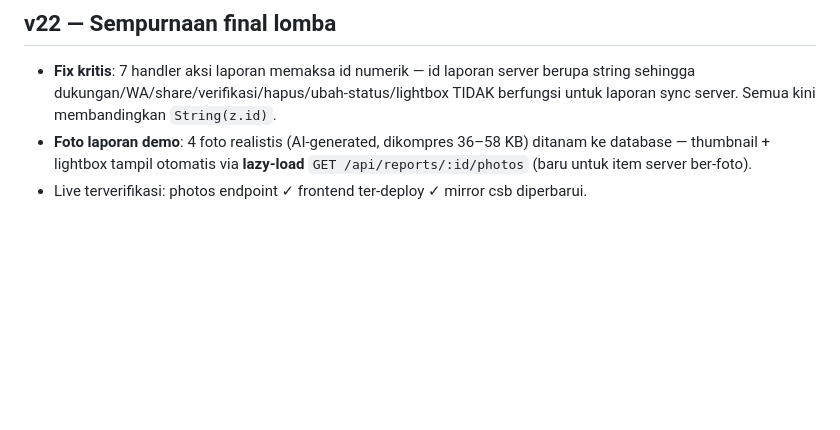
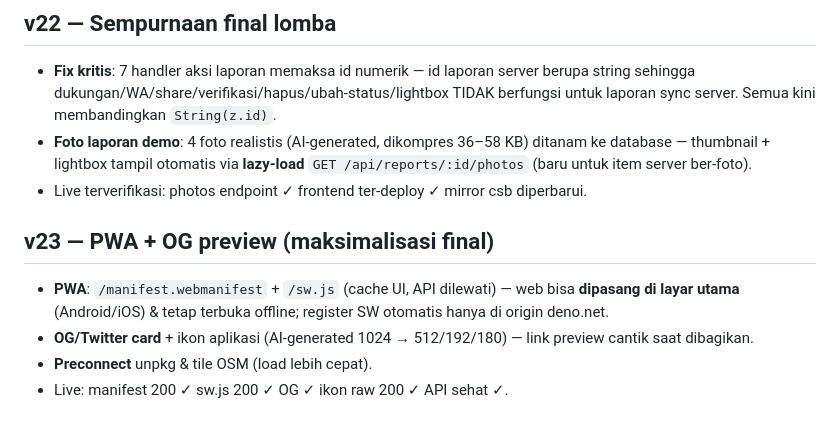
Before and after one commit to tixo831/jalurakses, a Markdown page: DEPLOY-INFO.md, the part around the change. GitHub-like rendering; blank space fills up the shorter version.

Commit message:
Docs v23: PWA + OG

```diff
--- a/DEPLOY-INFO.md
+++ b/DEPLOY-INFO.md
@@ -216,3 +216,10 @@ Riwayat singkat: v17 Express · v16 backend+hybrid · v15 Vue 3 · v14 always-mi
 - **Fix kritis**: 7 handler aksi laporan memaksa id numerik — id laporan server berupa string sehingga dukungan/WA/share/verifikasi/hapus/ubah-status/lightbox TIDAK berfungsi untuk laporan sync server. Semua kini membandingkan `String(z.id)`.
 - **Foto laporan demo**: 4 foto realistis (AI-generated, dikompres 36–58 KB) ditanam ke database — thumbnail + lightbox tampil otomatis via **lazy-load** `GET /api/reports/:id/photos` (baru untuk item server ber-foto).
 - Live terverifikasi: photos endpoint ✓ frontend ter-deploy ✓ mirror csb diperbarui.
+
+## v23 — PWA + OG preview (maksimalisasi final)
+
+- **PWA**: `/manifest.webmanifest` + `/sw.js` (cache UI, API dilewati) — web bisa **dipasang di layar utama** (Android/iOS) & tetap terbuka offline; register SW otomatis hanya di origin deno.net.
+- **OG/Twitter card** + ikon aplikasi (AI-generated 1024 → 512/192/180) — link preview cantik saat dibagikan.
+- **Preconnect** unpkg & tile OSM (load lebih cepat).
+- Live: manifest 200 ✓ sw.js 200 ✓ OG ✓ ikon raw 200 ✓ API sehat ✓.
```
Also changed, not shown: README.md (+3 -1 lines).
